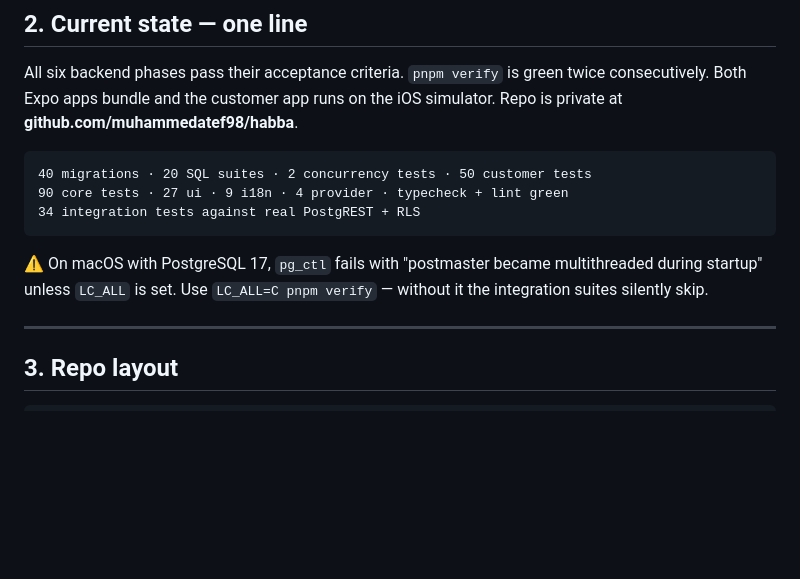
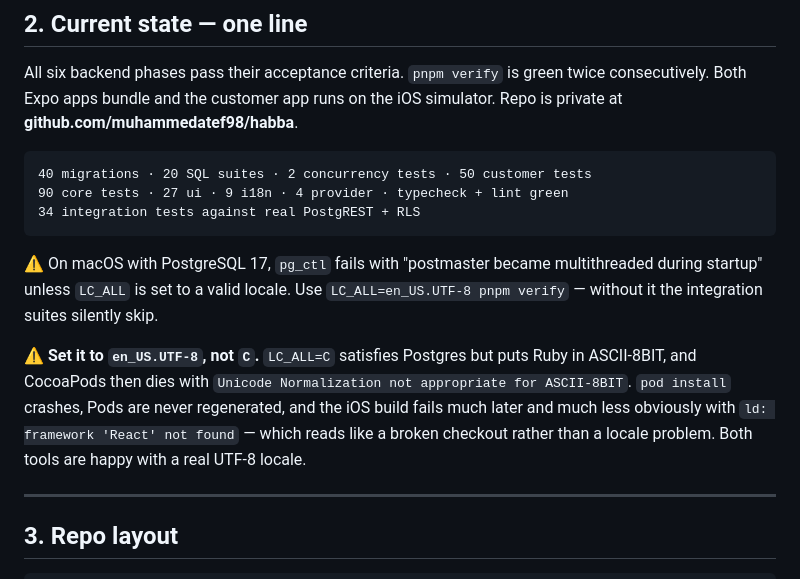
Before and after one commit to muhammedatef98/habba, a Markdown page: HANDOFF.md, the part around the change. Rendered like a GitHub page; blank space fills up the shorter version.

Commit message:
docs: correct the LC_ALL advice — C breaks CocoaPods
The previous note said `LC_ALL=C`, which I had been using myself. It satisfies
Postgres 17 and quietly breaks the iOS toolchain: Ruby drops to ASCII-8BIT and
CocoaPods dies with "Unicode Normalization not appropriate for ASCII-8BIT".

The damage is that `pod install` crashes, Pods are never regenerated, and the
failure surfaces much later as `ld: framework 'React' not found` — which reads
like a broken checkout, not a locale setting. Cost two failed rebuilds before I
traced it back to my own workaround.

`en_US.UTF-8` satisfies both; verified against a full db:reset and pod install.

````diff
--- a/HANDOFF.md
+++ b/HANDOFF.md
@@ -57,8 +57,16 @@ simulator. Repo is private at **github.com/muhammedatef98/habba**.
 ```
 
 ⚠️ On macOS with PostgreSQL 17, `pg_ctl` fails with "postmaster became
-multithreaded during startup" unless `LC_ALL` is set. Use
-`LC_ALL=C pnpm verify` — without it the integration suites silently skip.
+multithreaded during startup" unless `LC_ALL` is set to a valid locale.
+Use `LC_ALL=en_US.UTF-8 pnpm verify` — without it the integration suites
+silently skip.
+
+⚠️ **Set it to `en_US.UTF-8`, not `C`.** `LC_ALL=C` satisfies Postgres but puts
+Ruby in ASCII-8BIT, and CocoaPods then dies with `Unicode Normalization not
+appropriate for ASCII-8BIT`. `pod install` crashes, Pods are never regenerated,
+and the iOS build fails much later and much less obviously with
+`ld: framework 'React' not found` — which reads like a broken checkout rather
+than a locale problem. Both tools are happy with a real UTF-8 locale.
 
 ---
 
````
